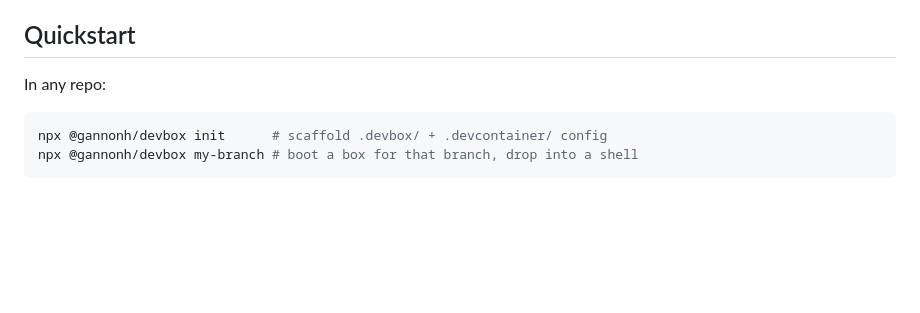
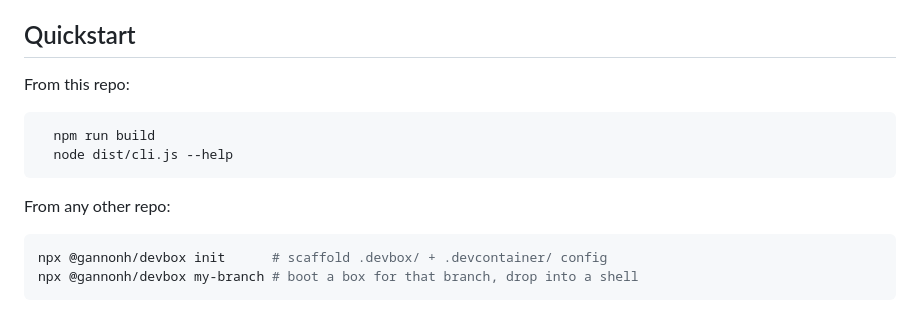
Before and after one commit to gannonh/devbox, a Markdown page: README.md, the part around the change. Rendered like a GitHub page; blank space fills up the shorter version.

Commit message:
docs: clarify README quickstart commands

````diff
--- a/README.md
+++ b/README.md
@@ -6,7 +6,14 @@ Each box is a full developer environment: Node/Bun, git, gh, ripgrep, fd, fzf, t
 
 ## Quickstart
 
-In any repo:
+From this repo:
+
+ ```bash
+   npm run build
+   node dist/cli.js --help
+ ```
+
+From any other repo:
 
 ```bash
 npx @gannonh/devbox init      # scaffold .devbox/ + .devcontainer/ config
````
